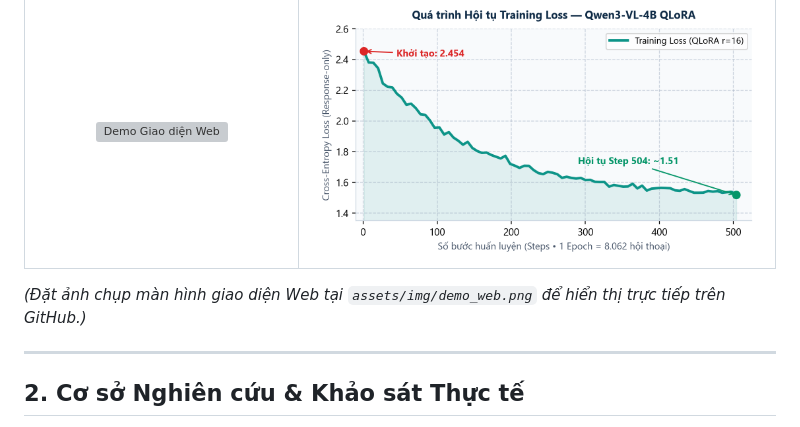
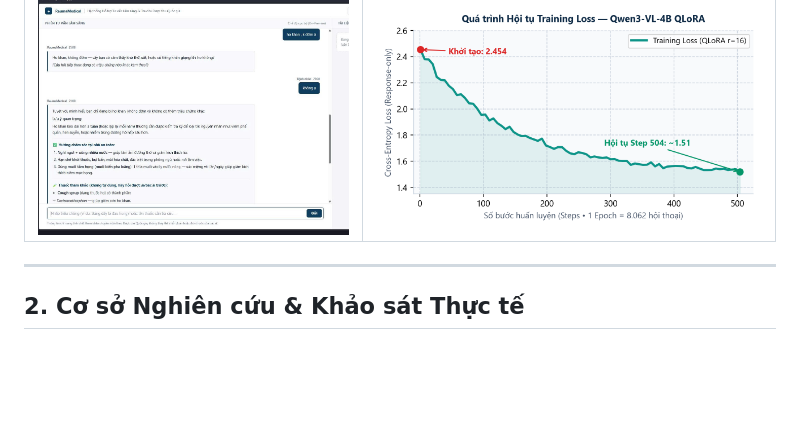
Before and after one commit to im-dlam/NorMedical, a Markdown page: README.md, the part around the change. GitHub-like rendering; pictures changed too: assets/img/demo_web.png (added); blank space fills up the shorter version; grey boxes are pictures that could not be loaded.

Commit message:
docs: add web UI demo screenshot to assets/img/demo_web.png

```diff
--- a/README.md
+++ b/README.md
@@ -40,8 +40,6 @@
 | Giao diện Cổng Tư vấn Lâm sàng (Web FastAPI) | Đường cong Hội tụ Huấn luyện (QLoRA `504 steps`) |
 | :---: | :---: |
 | ![Demo Giao diện Web](assets/img/demo_web.png) | ![Training Loss](assets/img/chart_training_loss.png) |
-
-*(Đặt ảnh chụp màn hình giao diện Web tại `assets/img/demo_web.png` để hiển thị trực tiếp trên GitHub.)*
 
 ---
 
```
